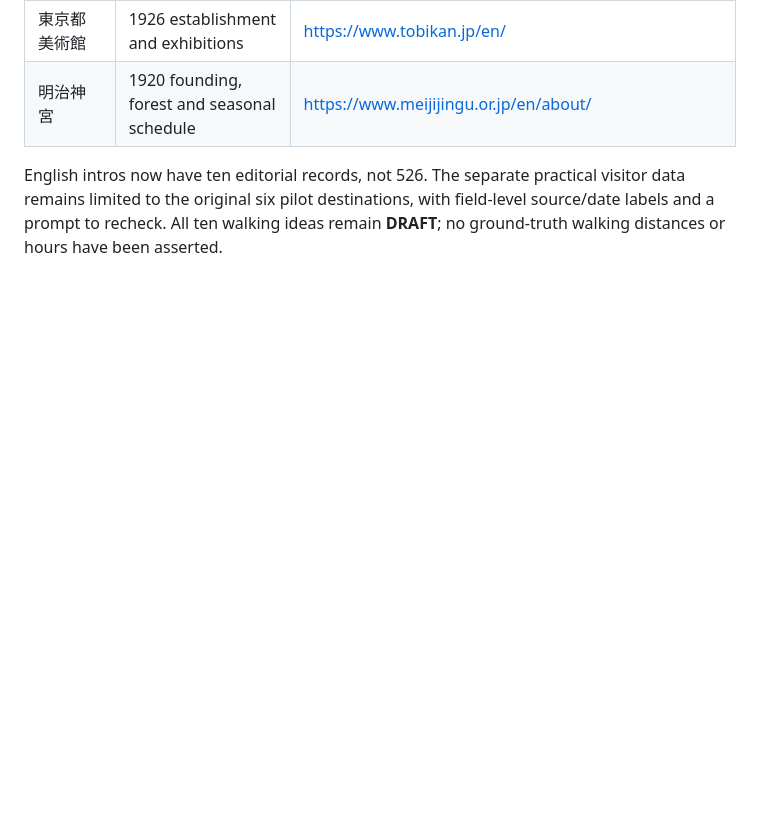
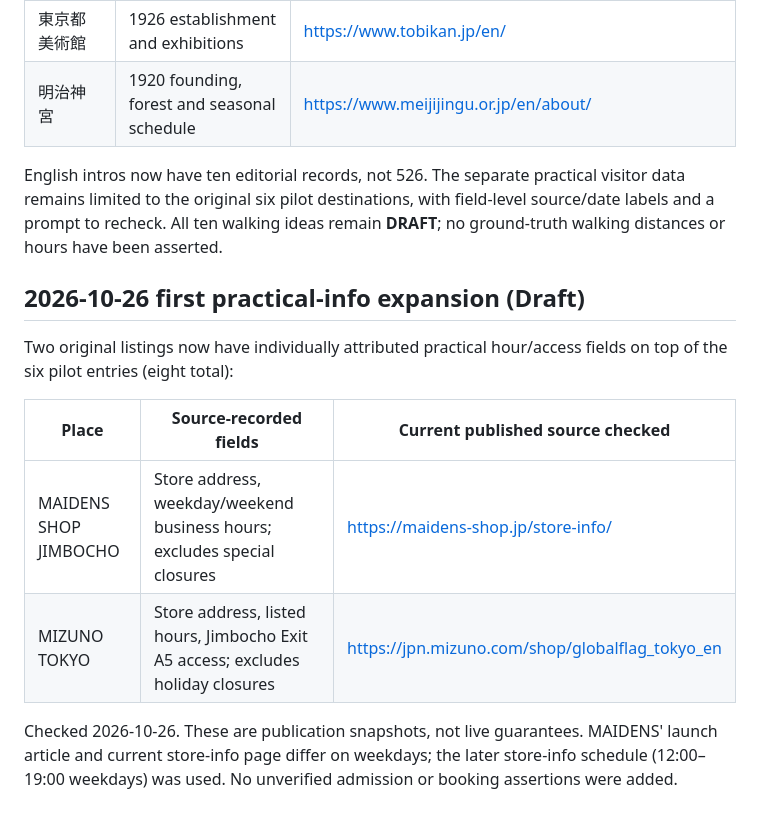
Before and after one commit to hashiramotobunko/tokyo-guide, a Markdown page: EDITORIAL_VERIFICATION_2026-10-23.md, the part around the change. Drawn GitHub-style; blank space fills up the shorter version.

Commit message:
docs: log two new officially sourced practical field records and hours discrepancy

```diff
--- a/EDITORIAL_VERIFICATION_2026-10-23.md
+++ b/EDITORIAL_VERIFICATION_2026-10-23.md
@@ -55,3 +55,13 @@ These are fixed, source-checked English introductions; they do not confirm today
 | 明治神宮 | 1920 founding, forest and seasonal schedule | https://www.meijijingu.or.jp/en/about/ |
 
 English intros now have ten editorial records, not 526. The separate practical visitor data remains limited to the original six pilot destinations, with field-level source/date labels and a prompt to recheck. All ten walking ideas remain **DRAFT**; no ground-truth walking distances or hours have been asserted.
+
+## 2026-10-26 first practical-info expansion (Draft)
+Two original listings now have individually attributed practical hour/access fields on top of the six pilot entries (eight total):
+
+| Place | Source-recorded fields | Current published source checked |
+|---|---|---|
+| MAIDENS SHOP JIMBOCHO | Store address, weekday/weekend business hours; excludes special closures | https://maidens-shop.jp/store-info/ |
+| MIZUNO TOKYO | Store address, listed hours, Jimbocho Exit A5 access; excludes holiday closures | https://jpn.mizuno.com/shop/globalflag_tokyo_en |
+
+Checked 2026-10-26. These are publication snapshots, not live guarantees. MAIDENS' launch article and current store-info page differ on weekdays; the later store-info schedule (12:00–19:00 weekdays) was used. No unverified admission or booking assertions were added.
```
